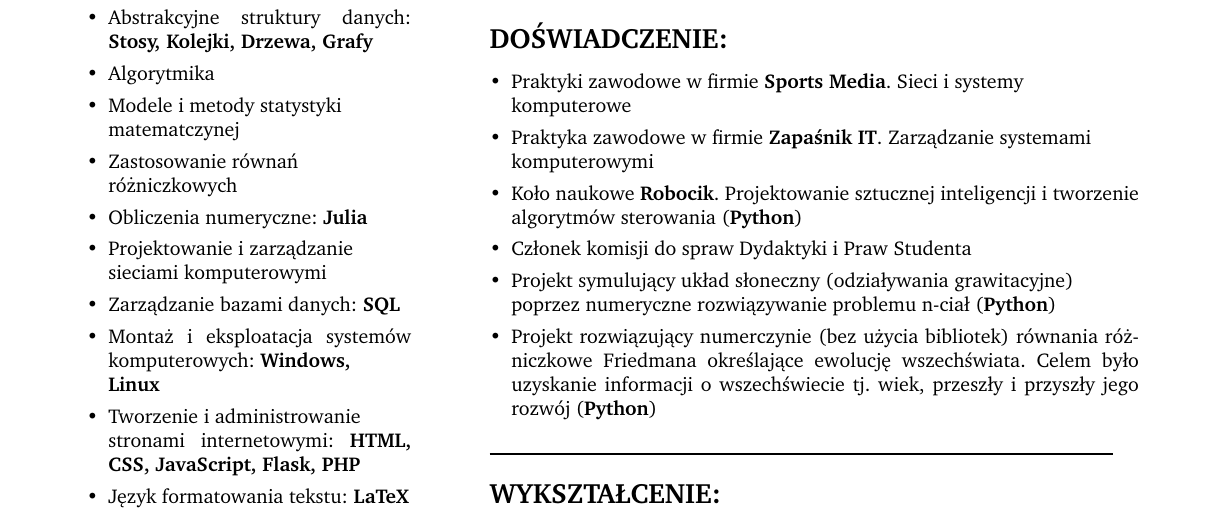
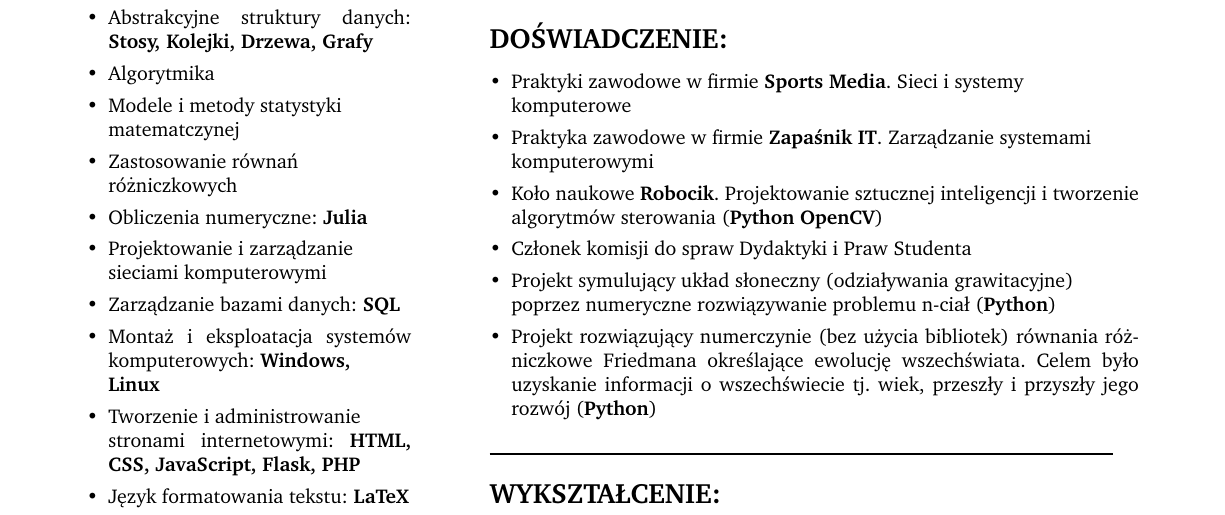
Before and after one commit to Vexus1/cv, a LaTeX CV (cv_adrian_galik.tex): part of the page, cut so that both start at the same text. Compiled offline with pdfLaTeX.

Commit message:
"Bugs fix"

```diff
--- a/cv_adrian_galik.tex
+++ b/cv_adrian_galik.tex
@@ -81,7 +81,7 @@
             % \setlength\itemsep{0pt}
             \item Praktyki zawodowe w firmie \textbf{Sports Media}. Sieci i systemy \\ komputerowe
             \item Praktyka zawodowe w firmie \textbf{Zapaśnik IT}. Zarządzanie systemami  \\komputerowymi
-            \item Koło naukowe \textbf{Robocik}. Projektowanie sztucznej inteligencji i tworzenie algorytmów sterowania (\textbf{Python})
+            \item Koło naukowe \textbf{Robocik}. Projektowanie sztucznej inteligencji i tworzenie algorytmów sterowania (\textbf{Python OpenCV})
             \item Członek komisji do spraw Dydaktyki i Praw Studenta
             \item Projekt symulujący układ słoneczny (odziaływania grawitacyjne) \\ poprzez numeryczne rozwiązywanie problemu n-ciał  (\textbf{Python})
             \item Projekt rozwiązujący numerczynie (bez użycia bibliotek) równania różniczkowe Friedmana określające ewolucję wszechświata.
```
Also changed, not shown: cv_adrian_galik_eng.tex (+1 -1 lines), cv_adrian_galik.pdf, 7 other files.
